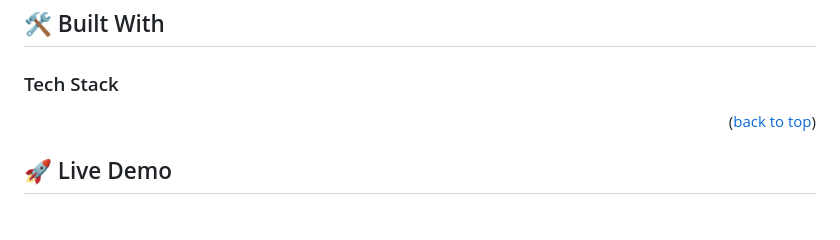
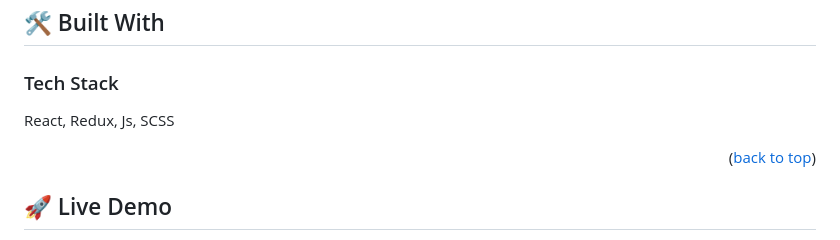
Before and after one commit to hienphan0111/Leaderboard, a Markdown page: README.md, the part around the change. Drawn GitHub-style; blank space fills up the shorter version.

```diff
--- a/README.md
+++ b/README.md
@@ -41,7 +41,10 @@ The leaderboard website displays scores submitted by different players. It also
 ## 🛠 Built With <a name="built-with"></a>
 
 ### Tech Stack <a name="tech-stack"></a>
-
+React,
+Redux,
+Js,
+SCSS
 
 <p align="right">(<a href="#readme-top">back to top</a>)</p>
 
```
